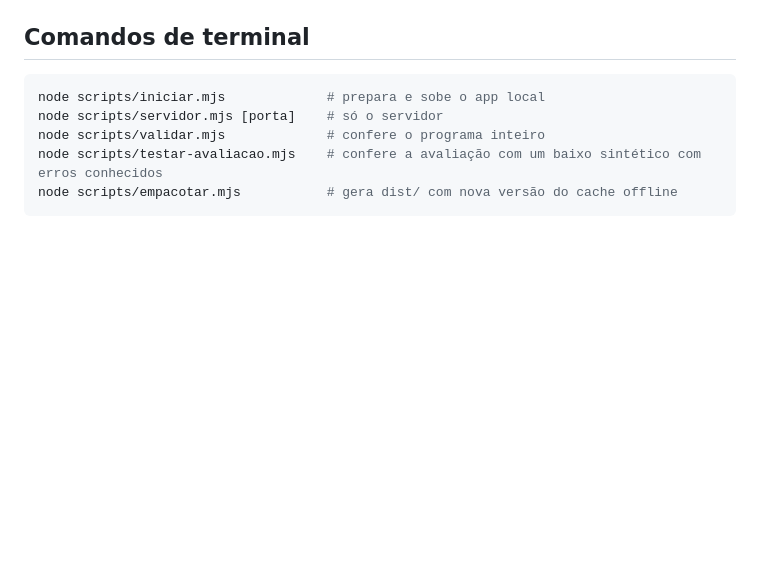
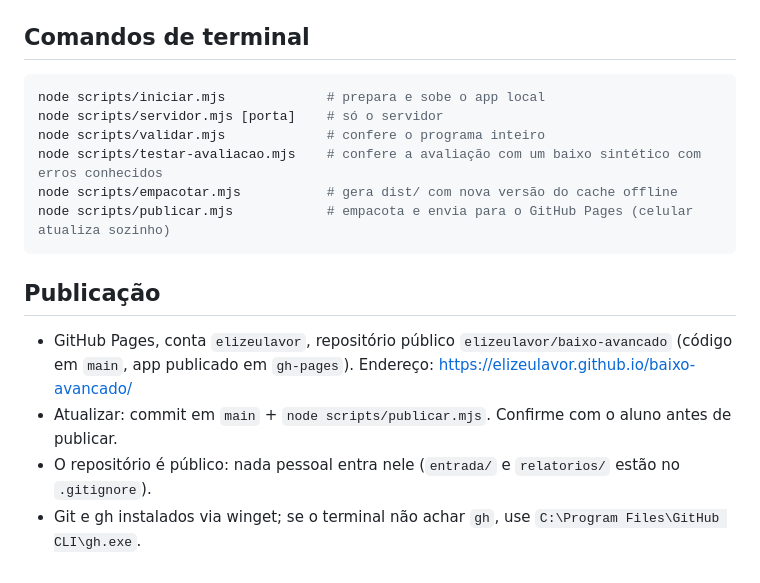
Before and after one commit to elizeulavor/baixo-avancado, a Markdown page: CLAUDE.md, the part around the change. Drawn GitHub-style; blank space fills up the shorter version.

Commit message:
Publicação no GitHub Pages: script publicar e endereço no CLAUDE.md

````diff
--- a/CLAUDE.md
+++ b/CLAUDE.md
@@ -61,4 +61,13 @@ node scripts/servidor.mjs [porta]    # só o servidor
 node scripts/validar.mjs             # confere o programa inteiro
 node scripts/testar-avaliacao.mjs    # confere a avaliação com um baixo sintético com erros conhecidos
 node scripts/empacotar.mjs           # gera dist/ com nova versão do cache offline
+node scripts/publicar.mjs            # empacota e envia para o GitHub Pages (celular atualiza sozinho)
 ```
+
+## Publicação
+
+- GitHub Pages, conta `elizeulavor`, repositório público `elizeulavor/baixo-avancado` (código em `main`,
+  app publicado em `gh-pages`). Endereço: https://elizeulavor.github.io/baixo-avancado/
+- Atualizar: commit em `main` + `node scripts/publicar.mjs`. Confirme com o aluno antes de publicar.
+- O repositório é público: nada pessoal entra nele (`entrada/` e `relatorios/` estão no `.gitignore`).
+- Git e gh instalados via winget; se o terminal não achar `gh`, use `C:\Program Files\GitHub CLI\gh.exe`.
````
